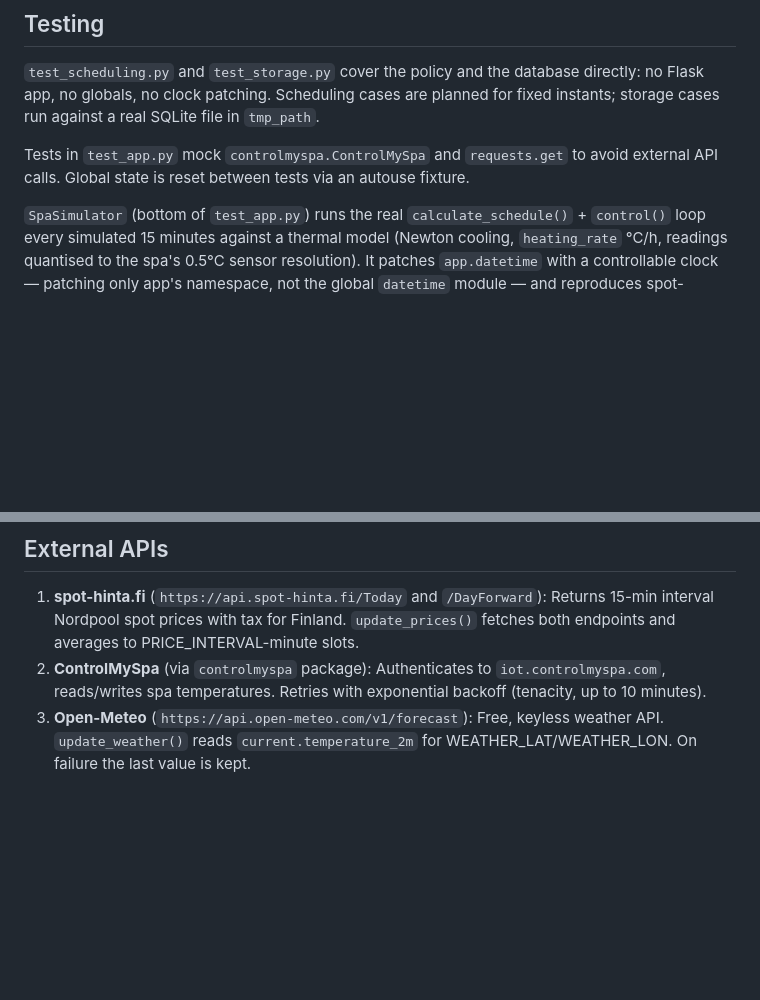
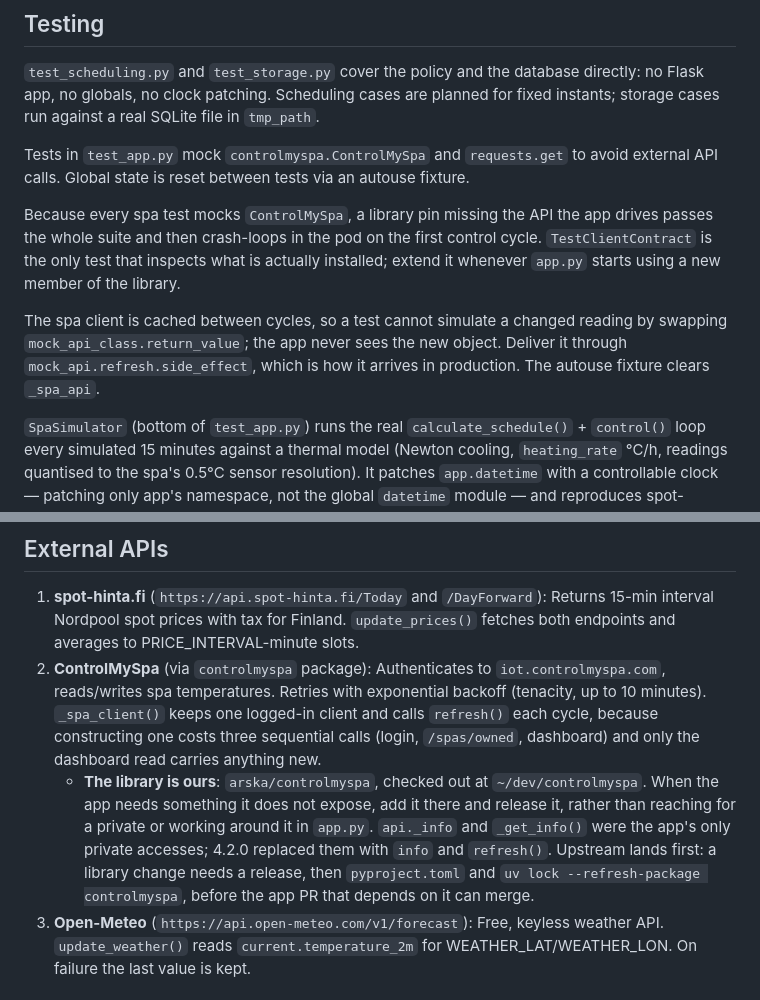
Before and after one commit to arska/controlmyspa-porssari, a Markdown page: CLAUDE.md, 2 parts joined by grey strips. GitHub-like rendering; blank space fills up the shorter version.

Commit message:
docs: record that the spa library is ours to change
Two lessons from the cached-client work in #286.

The app reached for `api._info` behind a pylint disable, and the library's
own README documented that private, so nothing said the fix belonged
upstream. It does: `arska/controlmyspa` is ours, and 4.2.0 replaced both
private accesses with `info` and `refresh()`.

Every spa test mocks ControlMySpa, so a pin without the API the app drives
passes all 193 tests and crash-loops in the pod instead. TestClientContract
is the only test that looks at what is installed, and the cached client also
changes how a test simulates a changed reading.

Co-Authored-By: Claude Opus 5 (1M context) <noreply@anthropic.com>

```diff
--- a/CLAUDE.md
+++ b/CLAUDE.md
@@ -106,6 +106,10 @@ ruff format .
 
 Tests in `test_app.py` mock `controlmyspa.ControlMySpa` and `requests.get` to avoid external API calls. Global state is reset between tests via an autouse fixture.
 
+Because every spa test mocks `ControlMySpa`, a library pin missing the API the app drives passes the whole suite and then crash-loops in the pod on the first control cycle. `TestClientContract` is the only test that inspects what is actually installed; extend it whenever `app.py` starts using a new member of the library.
+
+The spa client is cached between cycles, so a test cannot simulate a changed reading by swapping `mock_api_class.return_value`; the app never sees the new object. Deliver it through `mock_api.refresh.side_effect`, which is how it arrives in production. The autouse fixture clears `_spa_api`.
+
 `SpaSimulator` (bottom of `test_app.py`) runs the real `calculate_schedule()` + `control()` loop every simulated 15 minutes against a thermal model (Newton cooling, `heating_rate` °C/h, readings quantised to the spa's 0.5°C sensor resolution). It patches `app.datetime` with a controllable clock — patching only app's namespace, not the global `datetime` module — and reproduces spot-hinta.fi's publication schedule (tomorrow's prices appear at 14:00), which is what surfaces re-planning bugs that static single-call tests cannot. `sim.cheapest_possible_cost()` gives the brute-force optimum for the hours actually consumed, so tests can assert on cost, not just on which hours were picked. The two defects it originally pinned as `xfail` (daytime top-offs, setpoint cycling from 0.5°C sensor ticks) are fixed; the tests now assert the cost stays within 10% of the brute-force optimum and that a day needs at most 3 setpoint starts.
 
 ## Monitoring and Deployment
@@ -119,7 +123,8 @@ Tests in `test_app.py` mock `controlmyspa.ControlMySpa` and `requests.get` to av
 ## External APIs
 
 1. **spot-hinta.fi** (`https://api.spot-hinta.fi/Today` and `/DayForward`): Returns 15-min interval Nordpool spot prices with tax for Finland. `update_prices()` fetches both endpoints and averages to PRICE_INTERVAL-minute slots.
-2. **ControlMySpa** (via `controlmyspa` package): Authenticates to `iot.controlmyspa.com`, reads/writes spa temperatures. Retries with exponential backoff (tenacity, up to 10 minutes).
+2. **ControlMySpa** (via `controlmyspa` package): Authenticates to `iot.controlmyspa.com`, reads/writes spa temperatures. Retries with exponential backoff (tenacity, up to 10 minutes). `_spa_client()` keeps one logged-in client and calls `refresh()` each cycle, because constructing one costs three sequential calls (login, `/spas/owned`, dashboard) and only the dashboard read carries anything new.
+   - **The library is ours**: `arska/controlmyspa`, checked out at `~/dev/controlmyspa`. When the app needs something it does not expose, add it there and release it, rather than reaching for a private or working around it in `app.py`. `api._info` and `_get_info()` were the app's only private accesses; 4.2.0 replaced them with `info` and `refresh()`. Upstream lands first: a library change needs a release, then `pyproject.toml` and `uv lock --refresh-package controlmyspa`, before the app PR that depends on it can merge.
 3. **Open-Meteo** (`https://api.open-meteo.com/v1/forecast`): Free, keyless weather API. `update_weather()` reads `current.temperature_2m` for WEATHER_LAT/WEATHER_LON. On failure the last value is kept.
 
 ## Alerting
```
